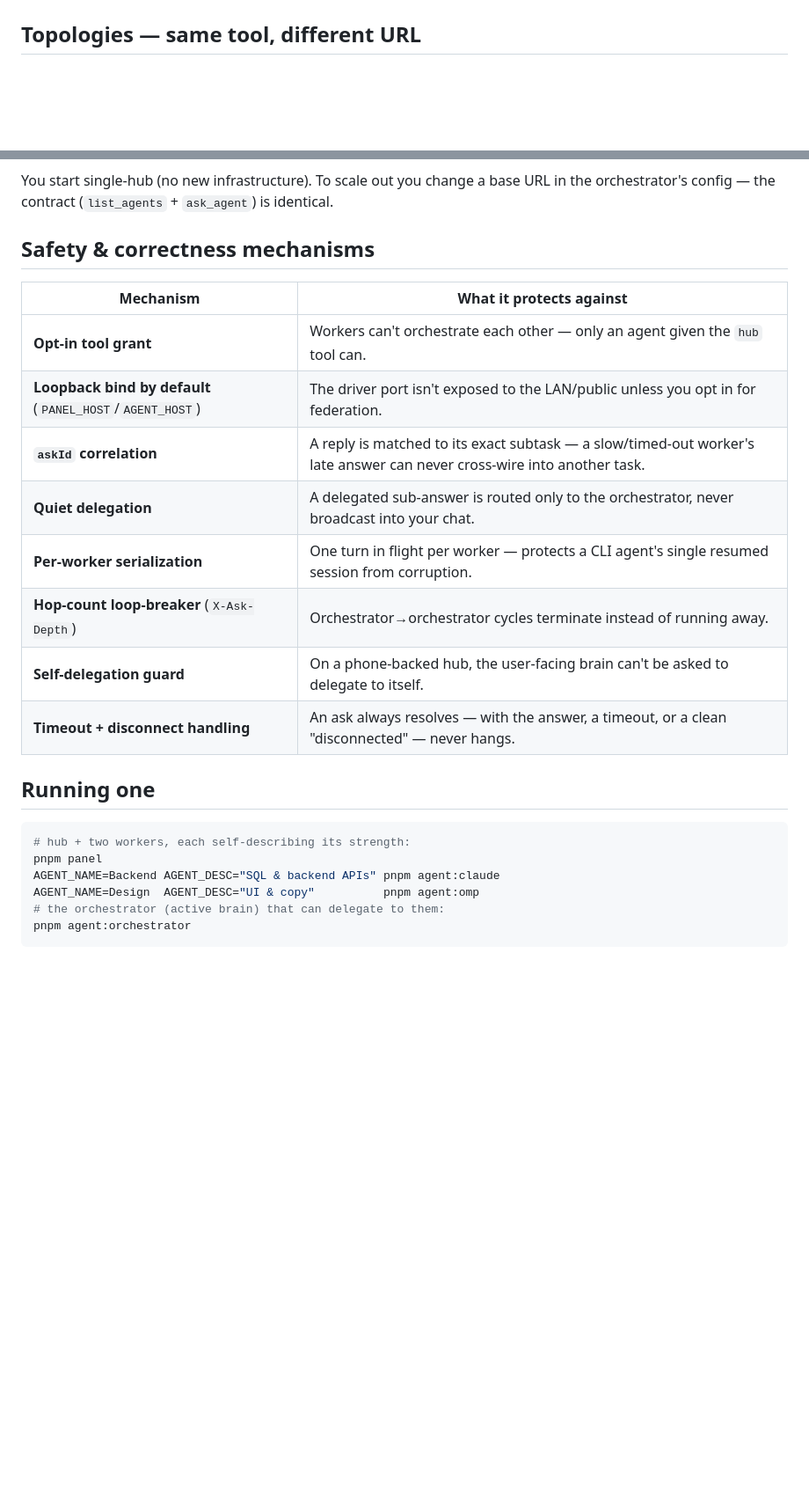
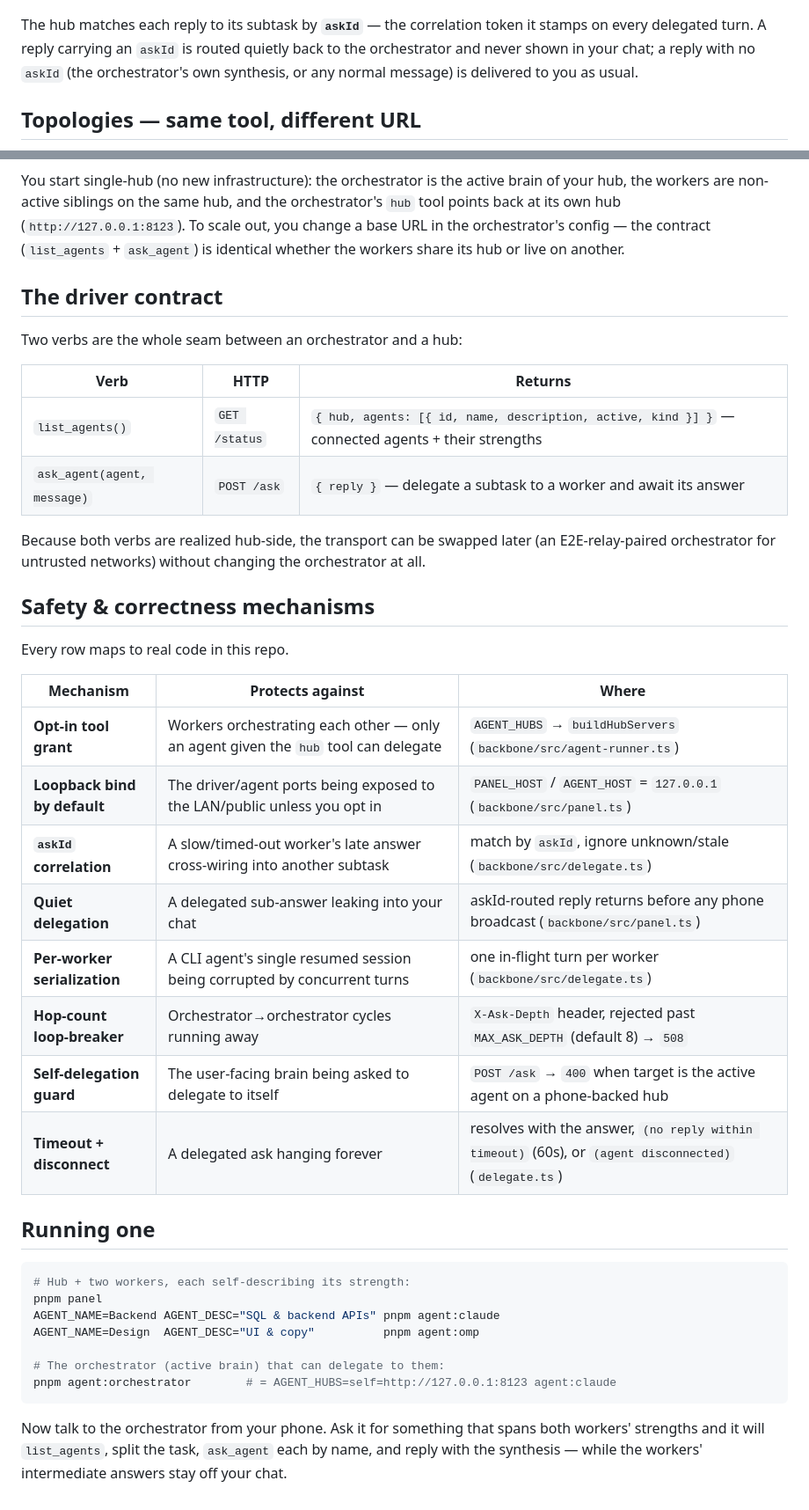
Before and after one commit to rg1989/Agentic-Android, a Markdown page: docs/orchestration.md, 2 parts joined by grey strips. Shown at 88% size. GitHub-like rendering; blank space fills up the shorter version.

Commit message:
docs: orchestration architecture, diagrams, and safety mechanisms
Co-Authored-By: Claude Opus 4.8 <noreply@anthropic.com>

````diff
--- a/docs/orchestration.md
+++ b/docs/orchestration.md
@@ -49,5 +50,10 @@ sequenceDiagram
   H-->>P: one answer
 ```
+
+The hub matches each reply to its subtask by **`askId`** — the correlation token it stamps on every
+delegated turn. A reply carrying an `askId` is routed quietly back to the orchestrator and never shown in
+your chat; a reply with no `askId` (the orchestrator's own synthesis, or any normal message) is delivered
+to you as usual.
 
 ## Topologies — same tool, different URL
 
@@ -68,29 +76,50 @@ graph TB
   end
 ```
 
-You start single-hub (no new infrastructure). To scale out you change a base URL in the orchestrator's
-config — the contract (`list_agents` + `ask_agent`) is identical.
+You start single-hub (no new infrastructure): the orchestrator is the active brain of your hub, the
+workers are non-active siblings on the same hub, and the orchestrator's `hub` tool points back at its own
+hub (`http://127.0.0.1:8123`). To scale out, you change a base URL in the orchestrator's config — the
+contract (`list_agents` + `ask_agent`) is identical whether the workers share its hub or live on another.
+
+## The driver contract
+
+Two verbs are the whole seam between an orchestrator and a hub:
+
+| Verb | HTTP | Returns |
+|------|------|---------|
+| `list_agents()` | `GET /status` | `{ hub, agents: [{ id, name, description, active, kind }] }` — connected agents + their strengths |
+| `ask_agent(agent, message)` | `POST /ask` | `{ reply }` — delegate a subtask to a worker and await its answer |
+
+Because both verbs are realized hub-side, the transport can be swapped later (an E2E-relay-paired
+orchestrator for untrusted networks) without changing the orchestrator at all.
 
 ## Safety & correctness mechanisms
 
-| Mechanism | What it protects against |
-|-----------|--------------------------|
-| **Opt-in tool grant** | Workers can't orchestrate each other — only an agent given the `hub` tool can. |
-| **Loopback bind by default** (`PANEL_HOST`/`AGENT_HOST`) | The driver port isn't exposed to the LAN/public unless you opt in for federation. |
-| **`askId` correlation** | A reply is matched to its exact subtask — a slow/timed-out worker's late answer can never cross-wire into another task. |
-| **Quiet delegation** | A delegated sub-answer is routed only to the orchestrator, never broadcast into your chat. |
-| **Per-worker serialization** | One turn in flight per worker — protects a CLI agent's single resumed session from corruption. |
-| **Hop-count loop-breaker** (`X-Ask-Depth`) | Orchestrator→orchestrator cycles terminate instead of running away. |
-| **Self-delegation guard** | On a phone-backed hub, the user-facing brain can't be asked to delegate to itself. |
-| **Timeout + disconnect handling** | An ask always resolves — with the answer, a timeout, or a clean "disconnected" — never hangs. |
+Every row maps to real code in this repo.
+
+| Mechanism | Protects against | Where |
+|-----------|------------------|-------|
+| **Opt-in tool grant** | Workers orchestrating each other — only an agent given the `hub` tool can delegate | `AGENT_HUBS` → `buildHubServers` (`backbone/src/agent-runner.ts`) |
+| **Loopback bind by default** | The driver/agent ports being exposed to the LAN/public unless you opt in | `PANEL_HOST` / `AGENT_HOST` = `127.0.0.1` (`backbone/src/panel.ts`) |
+| **`askId` correlation** | A slow/timed-out worker's late answer cross-wiring into another subtask | match by `askId`, ignore unknown/stale (`backbone/src/delegate.ts`) |
+| **Quiet delegation** | A delegated sub-answer leaking into your chat | askId-routed reply returns before any phone broadcast (`backbone/src/panel.ts`) |
+| **Per-worker serialization** | A CLI agent's single resumed session being corrupted by concurrent turns | one in-flight turn per worker (`backbone/src/delegate.ts`) |
+| **Hop-count loop-breaker** | Orchestrator→orchestrator cycles running away | `X-Ask-Depth` header, rejected past `MAX_ASK_DEPTH` (default 8) → `508` |
+| **Self-delegation guard** | The user-facing brain being asked to delegate to itself | `POST /ask` → `400` when target is the active agent on a phone-backed hub |
+| **Timeout + disconnect** | A delegated ask hanging forever | resolves with the answer, `(no reply within timeout)` (60s), or `(agent disconnected)` (`delegate.ts`) |
 
 ## Running one
 
 ```bash
-# hub + two workers, each self-describing its strength:
+# Hub + two workers, each self-describing its strength:
 pnpm panel
 AGENT_NAME=Backend AGENT_DESC="SQL & backend APIs" pnpm agent:claude
 AGENT_NAME=Design  AGENT_DESC="UI & copy"          pnpm agent:omp
-# the orchestrator (active brain) that can delegate to them:
-pnpm agent:orchestrator
+
+# The orchestrator (active brain) that can delegate to them:
+pnpm agent:orchestrator        # = AGENT_HUBS=self=http://127.0.0.1:8123 agent:claude
 ```
+
+Now talk to the orchestrator from your phone. Ask it for something that spans both workers' strengths and
+it will `list_agents`, split the task, `ask_agent` each by name, and reply with the synthesis — while the
+workers' intermediate answers stay off your chat.
````
Also changed, not shown: other parts of docs/orchestration.md (+23 -20 lines).
